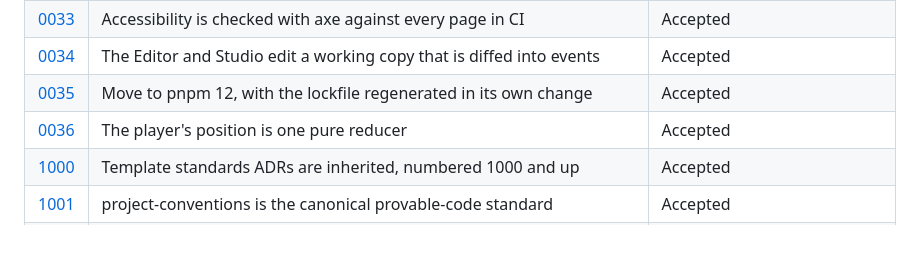
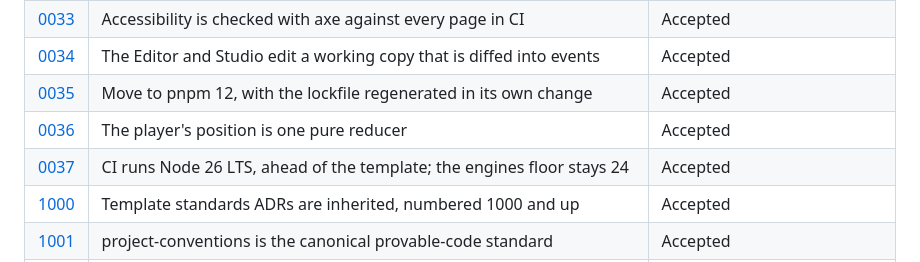
Before and after one commit to randallard/branching-video, a Markdown page: docs/adr/README.md, the part around the change. Drawn GitHub-style; blank space fills up the shorter version.

```diff
--- a/docs/adr/README.md
+++ b/docs/adr/README.md
@@ -120,6 +120,7 @@ Copy [`TEMPLATE.md`](TEMPLATE.md).
 | [0034](0034-editor-and-studio-edit-a-working-copy-diffed-into-events.md) | The Editor and Studio edit a working copy that is diffed into events | Accepted |
 | [0035](0035-move-to-pnpm-12.md) | Move to pnpm 12, with the lockfile regenerated in its own change | Accepted |
 | [0036](0036-the-players-position-is-one-pure-reducer.md) | The player's position is one pure reducer | Accepted |
+| [0037](0037-ci-runs-node-26-lts-ahead-of-the-template.md) | CI runs Node 26 LTS, ahead of the template; the engines floor stays 24 | Accepted |
 | [1000](1000-template-standards-adrs-are-inherited.md) | Template standards ADRs are inherited, numbered 1000 and up | Accepted |
 | [1001](1001-project-conventions-is-the-canonical-standard.md) | project-conventions is the canonical provable-code standard | Accepted |
 | [1002](1002-provable-is-a-four-rung-ladder.md) | "Provable" means a four-rung ladder, and a project claims only the rungs CI enforces | Accepted |
```
Also changed, not shown: docs/adr/0037-ci-runs-node-26-lts-ahead-of-the-template.md (added, +47 -0 lines).
